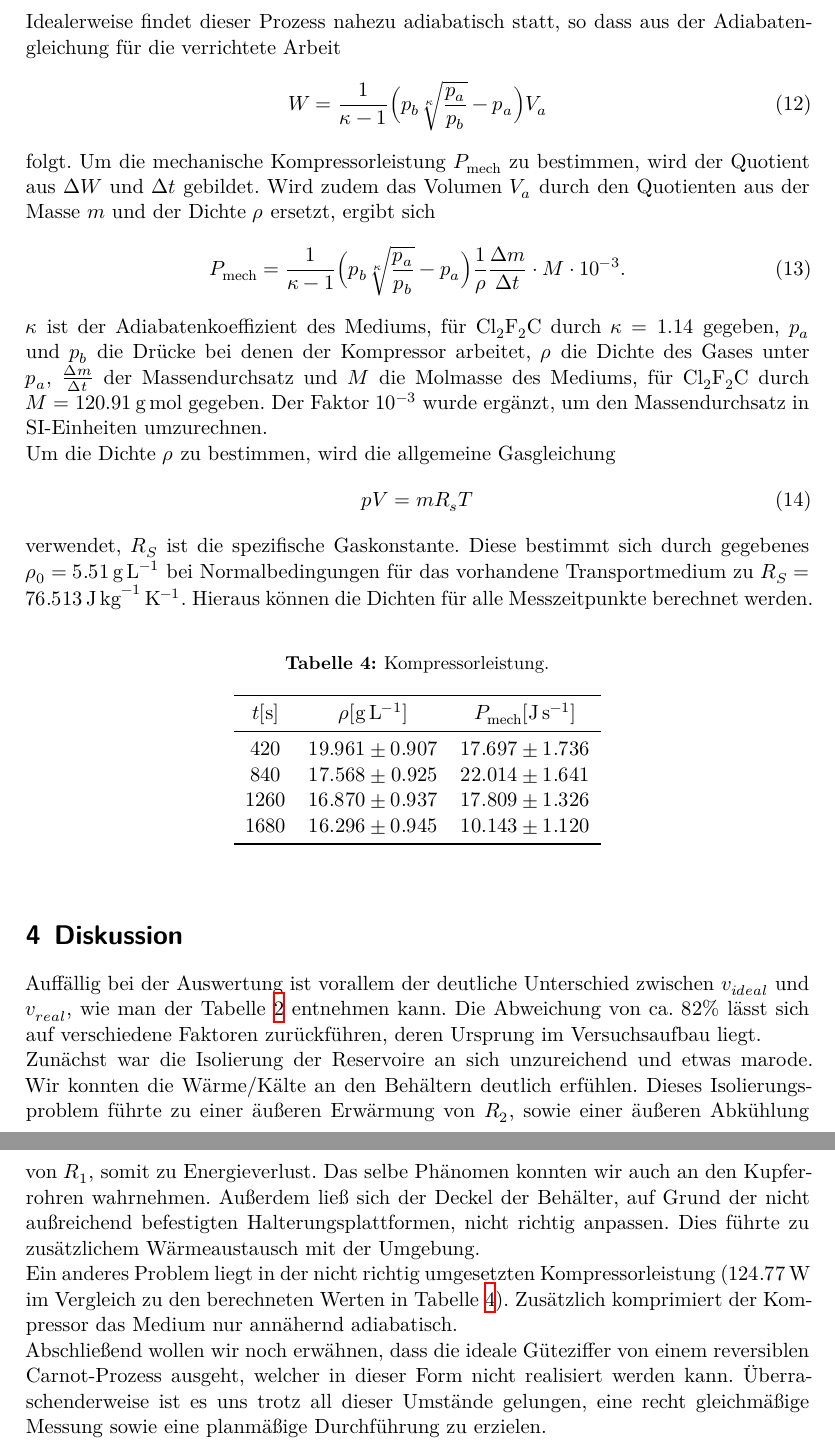
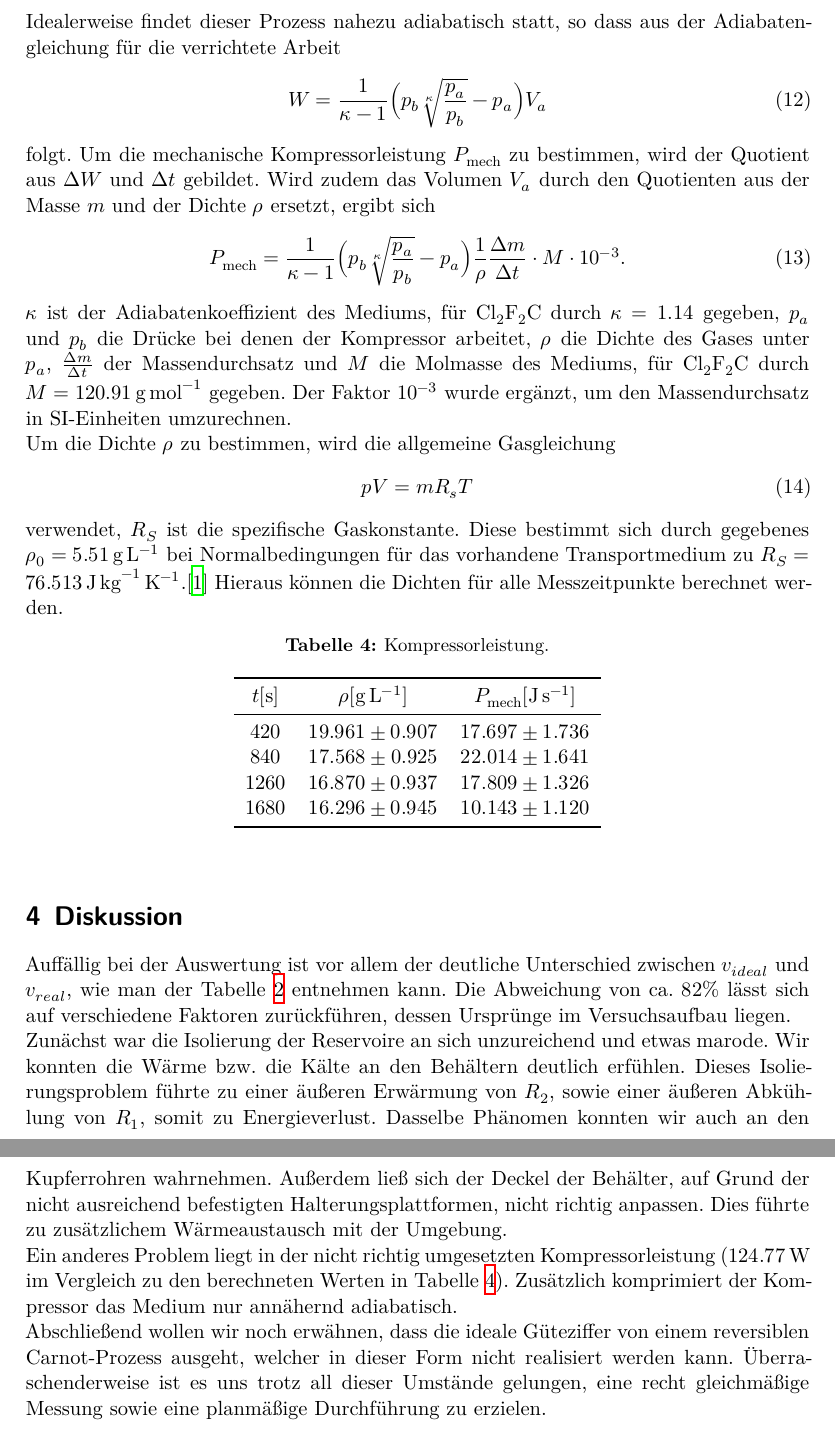
Before and after one commit to Jean1995/Praktikum, a LaTeX document (V206/main.tex, which reads V206/content/auswertung.tex, V206/content/diskussion.tex): two parts of pages 8 and 9 of 13 before the commit and two parts of pages 8 and 9 of 12 after it, joined at a grey line, cut so that both start at the same text. Compiled offline with XeLaTeX.

Commit message:
Kleine Verbessrungen - Fertige Abgabeversion!

```diff
--- a/V206/content/auswertung.tex
+++ b/V206/content/auswertung.tex
@@ -153,12 +153,12 @@ Wird zudem das Volumen $V_a$ durch den Quotienten aus der Masse $m$ und der Dich
 \begin{equation}
   P_{\text{mech}} = \frac{1}{\kappa -1}\Bigl(p_b \sqrt[\kappa]{\frac{p_a}{p_b}} - p_a \Bigr) \frac{1}{\rho} \frac{\increment m}{\increment t} \cdot M \cdot 10^{-3}.
 \end{equation}
-$\kappa$ ist der Adiabatenkoeffizient des Mediums, für $\ce{Cl2F2C}$ durch $\kappa = 1.14$ gegeben, $p_a$ und $p_b$ die Drücke bei denen der Kompressor arbeitet, $\rho$ die Dichte des Gases unter $p_a$, $\frac{\increment m}{\increment t}$ der Massendurchsatz und $M$ die Molmasse des Mediums, für $\ce{Cl2F2C}$ durch $M = \SI{120.91}{\gram\mol}$ gegeben. Der Faktor $10^{-3}$ wurde ergänzt, um den Massendurchsatz in SI-Einheiten umzurechnen. \\
+$\kappa$ ist der Adiabatenkoeffizient des Mediums, für $\ce{Cl2F2C}$ durch $\kappa = 1.14$ gegeben, $p_a$ und $p_b$ die Drücke bei denen der Kompressor arbeitet, $\rho$ die Dichte des Gases unter $p_a$, $\frac{\increment m}{\increment t}$ der Massendurchsatz und $M$ die Molmasse des Mediums, für $\ce{Cl2F2C}$ durch $M = \SI{120.91}{\gram\per\mol}$ gegeben. Der Faktor $10^{-3}$ wurde ergänzt, um den Massendurchsatz in SI-Einheiten umzurechnen. \\
 Um die Dichte $\rho$ zu bestimmen, wird die allgemeine Gasgleichung
 \begin{equation}
   p V=m R_s T
 \end{equation}
-verwendet, $R_S$ ist die spezifische Gaskonstante. Diese bestimmt sich durch gegebenes $\rho_0=\SI{5,51}{\gram\per\litre}$ bei Normalbedingungen für das vorhandene Transportmedium zu $R_S = \SI{76.513}{\joule\per\kilogram\per\kelvin}$.
+verwendet, $R_S$ ist die spezifische Gaskonstante. Diese bestimmt sich durch gegebenes $\rho_0=\SI{5,51}{\gram\per\litre}$ bei Normalbedingungen für das vorhandene Transportmedium zu $R_S = \SI{76.513}{\joule\per\kilogram\per\kelvin}$.\cite{sample}
 Hieraus können die Dichten für alle Messzeitpunkte berechnet werden.
 \begin{table}
   \centering
--- a/V206/content/diskussion.tex
+++ b/V206/content/diskussion.tex
@@ -1,12 +1,12 @@
 \section{Diskussion}
 \label{sec:Diskussion}
-Auffällig bei der Auswertung ist vorallem der deutliche Unterschied zwischen $ v_{ideal} $ und $ v_{real} $, wie man der Tabelle \ref{tab:tabelle2} entnehmen kann.
-Die Abweichung von ca. $82\%$ lässt sich auf verschiedene Faktoren zurückführen, deren Ursprung im Versuchsaufbau liegt.\\
+Auffällig bei der Auswertung ist vor allem der deutliche Unterschied zwischen $ v_{ideal} $ und $ v_{real} $, wie man der Tabelle \ref{tab:tabelle2} entnehmen kann.
+Die Abweichung von ca. $82\%$ lässt sich auf verschiedene Faktoren zurückführen, dessen Ursprünge im Versuchsaufbau liegen.\\
 Zunächst war die Isolierung der Reservoire an sich unzureichend und etwas marode.
-Wir konnten die Wärme/Kälte an den Behältern deutlich erfühlen.
+Wir konnten die Wärme bzw. die Kälte an den Behältern deutlich erfühlen.
 Dieses Isolierungsproblem führte zu einer äußeren Erwärmung von $R_2$, sowie einer äußeren Abkühlung von $R_1$, somit zu Energieverlust.
-Das selbe Phänomen konnten wir auch an den Kupferrohren wahrnehmen.
-Außerdem ließ sich der Deckel der Behälter, auf Grund der nicht außreichend befestigten Halterungsplattformen, nicht richtig anpassen.
+Dasselbe Phänomen konnten wir auch an den Kupferrohren wahrnehmen.
+Außerdem ließ sich der Deckel der Behälter, auf Grund der nicht ausreichend befestigten Halterungsplattformen, nicht richtig anpassen.
 Dies führte zu zusätzlichem Wärmeaustausch mit der Umgebung.\\
 Ein anderes Problem liegt in der nicht richtig umgesetzten Kompressorleistung ($\SI{124,77}{\watt}$ im Vergleich zu den berechneten Werten in Tabelle \ref{tab:tabelle4}).
 Zusätzlich komprimiert der Kompressor das Medium nur annähernd adiabatisch.\\
--- a/V206/main.tex
+++ b/V206/main.tex
@@ -19,5 +19,5 @@
 \input{content/durchfuehrung.tex}
 \input{content/auswertung.tex}
 \input{content/diskussion.tex}
-
+\newpage
 \section{Anhang}
```
Also changed, not shown: V206/content/durchfuehrung.tex (+2 -2 lines), V206/content/auswertung.tex (12 more changed lines), V206/main.tex (8 more changed lines), 8 other files.
